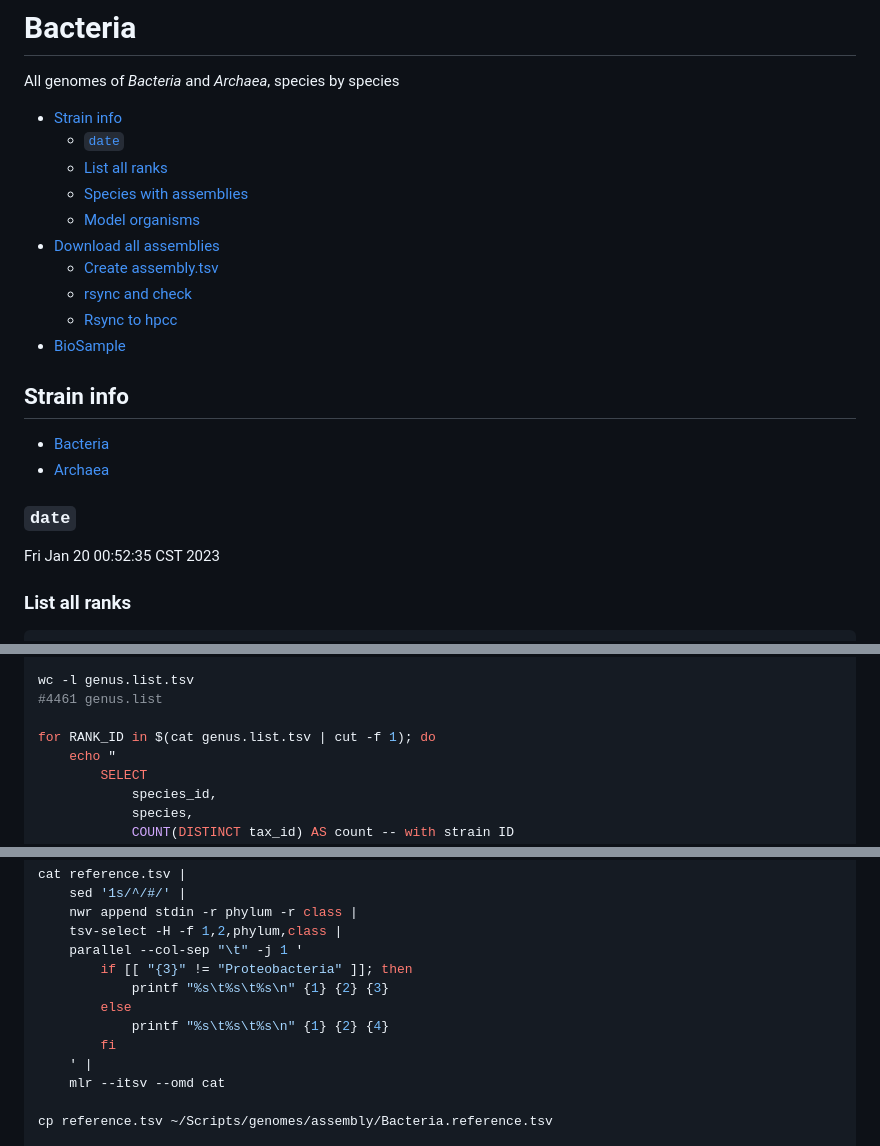
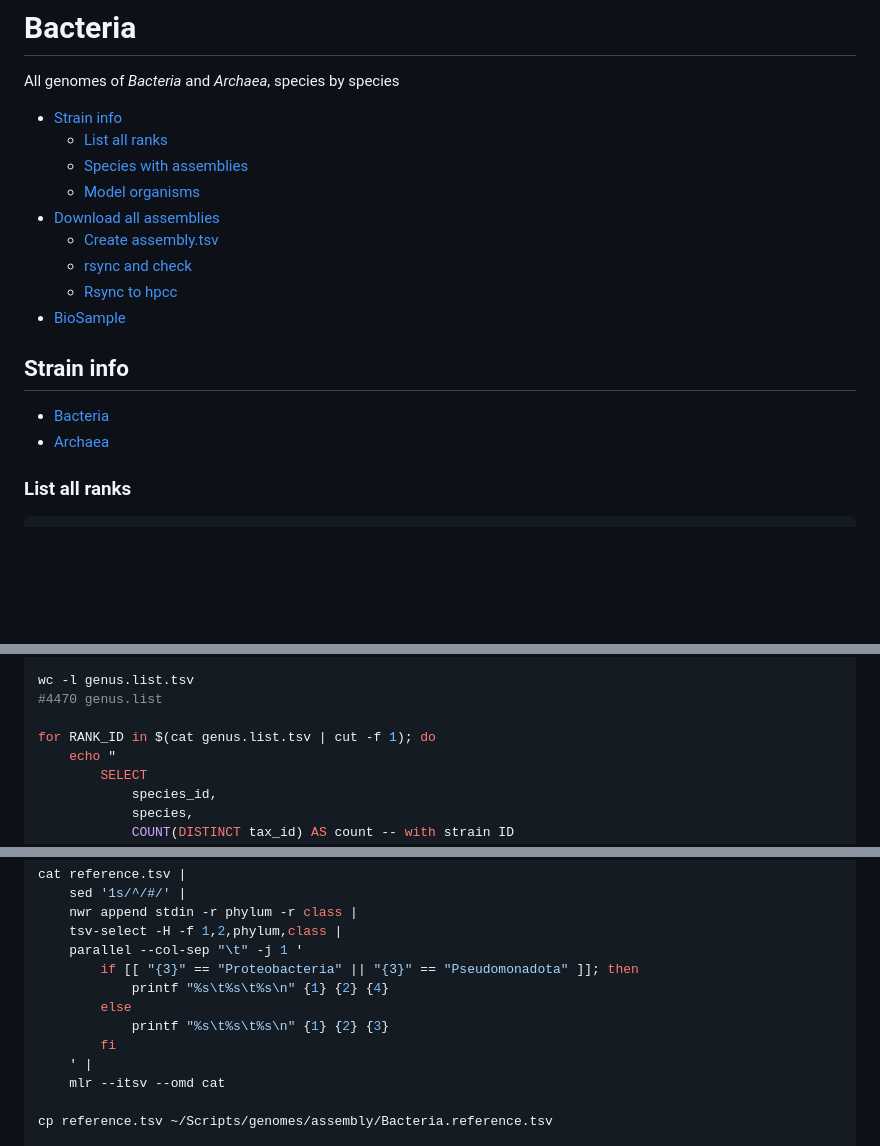
Before and after one commit to wang-q/genomes, a Markdown page: Bacteria.md, 3 parts joined by grey strips. Drawn GitHub-style; blank space fills up the shorter version.

```diff
--- a/Bacteria.md
+++ b/Bacteria.md
@@ -5,7 +5,6 @@ All genomes of *Bacteria* and *Archaea*, species by species
 <!-- toc -->
 
 - [Strain info](#strain-info)
-    * [`date`](#date)
     * [List all ranks](#list-all-ranks)
     * [Species with assemblies](#species-with-assemblies)
     * [Model organisms](#model-organisms)
@@ -21,10 +20,6 @@ All genomes of *Bacteria* and *Archaea*, species by species
 
 * [Bacteria](https://www.ncbi.nlm.nih.gov/Taxonomy/Browser/wwwtax.cgi?id=2)
 * [Archaea](https://www.ncbi.nlm.nih.gov/Taxonomy/Browser/wwwtax.cgi?id=2157)
-
-### `date`
-
-Fri Jan 20 00:52:35 CST 2023
 
 ### List all ranks
 
@@ -112,7 +107,7 @@ nwr member Bacteria Archaea -r genus |
     > genus.list.tsv
 
 wc -l genus.list.tsv
-#4461 genus.list
+#4470 genus.list
 
 for RANK_ID in $(cat genus.list.tsv | cut -f 1); do
     echo "
@@ -246,10 +241,10 @@ cat reference.tsv |
     nwr append stdin -r phylum -r class |
     tsv-select -H -f 1,2,phylum,class |
     parallel --col-sep "\t" -j 1 '
-        if [[ "{3}" != "Proteobacteria" ]]; then
+        if [[ "{3}" == "Proteobacteria" || "{3}" == "Pseudomonadota" ]]; then
+            printf "%s\t%s\t%s\n" {1} {2} {4}
+        else
             printf "%s\t%s\t%s\n" {1} {2} {3}
-        else
-            printf "%s\t%s\t%s\n" {1} {2} {4}
         fi
     ' |
     mlr --itsv --omd cat
```
Also changed, not shown: other parts of Bacteria.md (+18 -18 lines).
